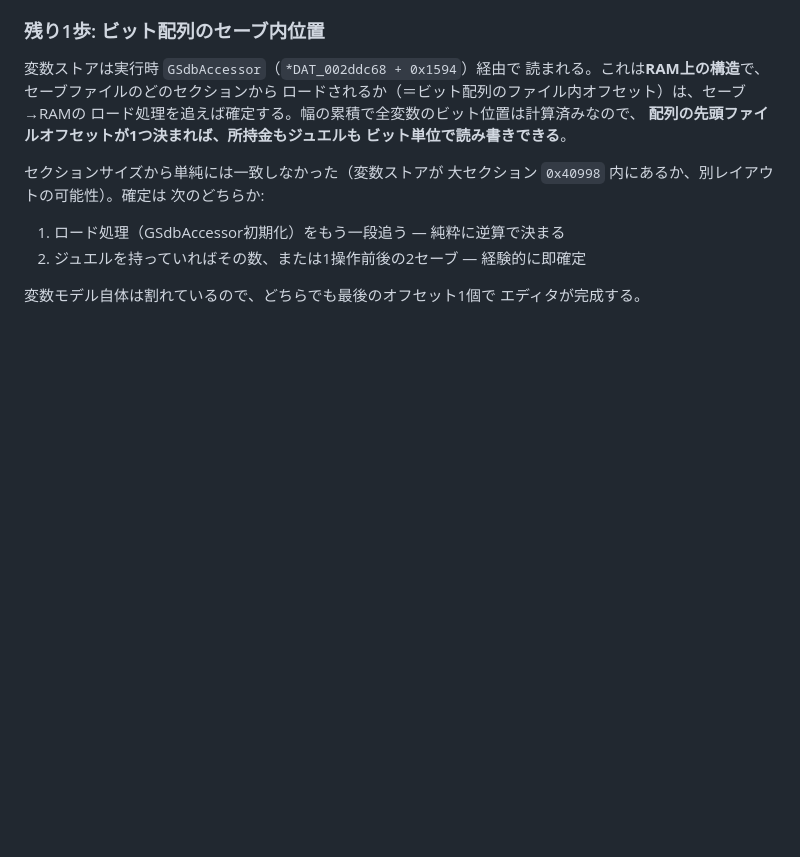
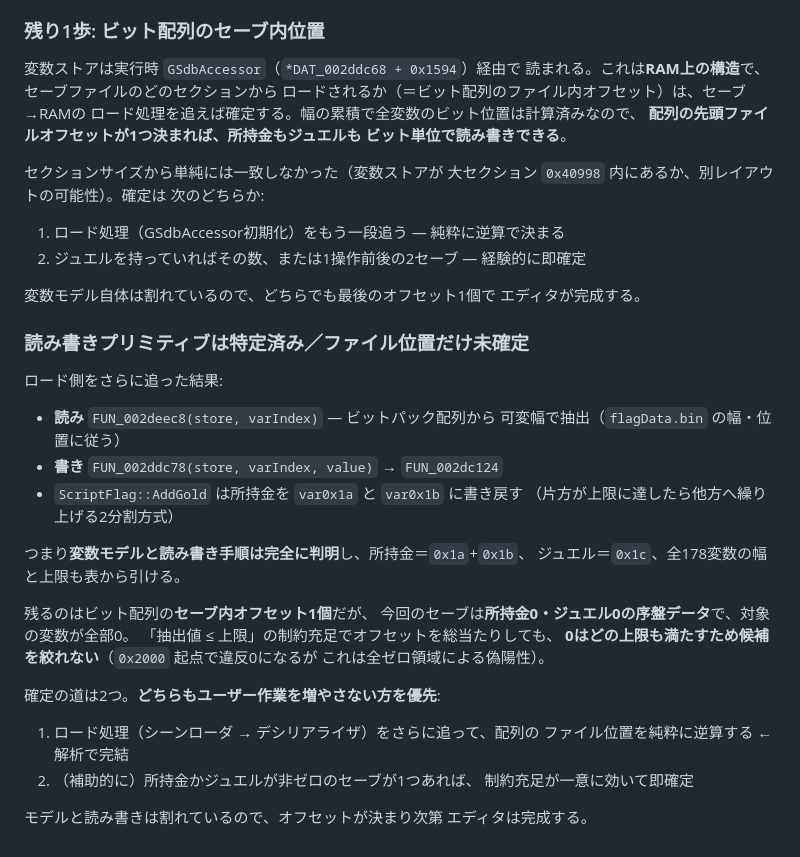
Before and after one commit to shunnedy/denpa_rev, a Markdown page: docs/16-save-editing.md, the part around the change. Drawn GitHub-style; blank space fills up the shorter version.

Commit message:
セーブ変数の読み書きプリミティブを特定、残りはファイル位置のみ
読み FUN_002deec8 / 書き FUN_002ddc78→FUN_002dc124 を特定。
AddGold は所持金を var0x1a/var0x1b に2分割で書き戻す。変数モデルと
読み書き手順は完全に判明(所持金=0x1a+0x1b、ジュエル=0x1c、全178変数の
幅と上限が表から引ける)。

残るはビット配列のセーブ内オフセット1個のみ。今回のセーブは所持金0・
ジュエル0の序盤で対象変数が全部0のため、制約充足の総当たりでは
0がどの上限も満たして候補を絞れない(0x2000で違反0は全ゼロによる偽陽性)。
ロード処理をさらに追って逆算するのが解析完結の道、と記録。

Co-Authored-By: Claude Opus 4.8 <noreply@anthropic.com>

```diff
--- a/docs/16-save-editing.md
+++ b/docs/16-save-editing.md
@@ -231,3 +231,31 @@ uint ScriptFlag::GetGold() {
 
 変数モデル自体は割れているので、どちらでも最後のオフセット1個で
 エディタが完成する。
+
+### 読み書きプリミティブは特定済み／ファイル位置だけ未確定
+
+ロード側をさらに追った結果:
+
+- **読み** `FUN_002deec8(store, varIndex)` — ビットパック配列から
+  可変幅で抽出（`flagData.bin` の幅・位置に従う）
+- **書き** `FUN_002ddc78(store, varIndex, value)` → `FUN_002dc124`
+- `ScriptFlag::AddGold` は所持金を `var0x1a` と `var0x1b` に書き戻す
+  （片方が上限に達したら他方へ繰り上げる2分割方式）
+
+つまり**変数モデルと読み書き手順は完全に判明**し、所持金＝`0x1a`+`0x1b`、
+ジュエル＝`0x1c`、全178変数の幅と上限も表から引ける。
+
+残るのはビット配列の**セーブ内オフセット1個**だが、
+今回のセーブは**所持金0・ジュエル0の序盤データ**で、対象の変数が全部0。
+「抽出値 ≤ 上限」の制約充足でオフセットを総当たりしても、
+**0はどの上限も満たすため候補を絞れない**（`0x2000` 起点で違反0になるが
+これは全ゼロ領域による偽陽性）。
+
+確定の道は2つ。**どちらもユーザー作業を増やさない方を優先**:
+1. ロード処理（シーンローダ → デシリアライザ）をさらに追って、配列の
+   ファイル位置を純粋に逆算する ← 解析で完結
+2. （補助的に）所持金かジュエルが非ゼロのセーブが1つあれば、
+   制約充足が一意に効いて即確定
+
+モデルと読み書きは割れているので、オフセットが決まり次第
+エディタは完成する。
```
